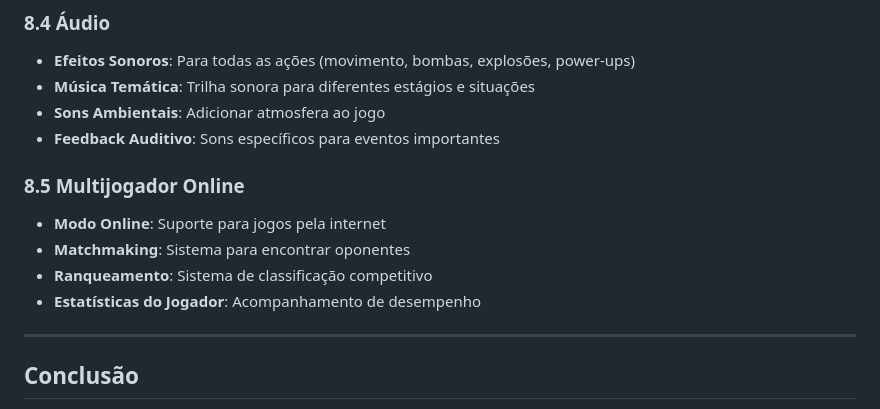
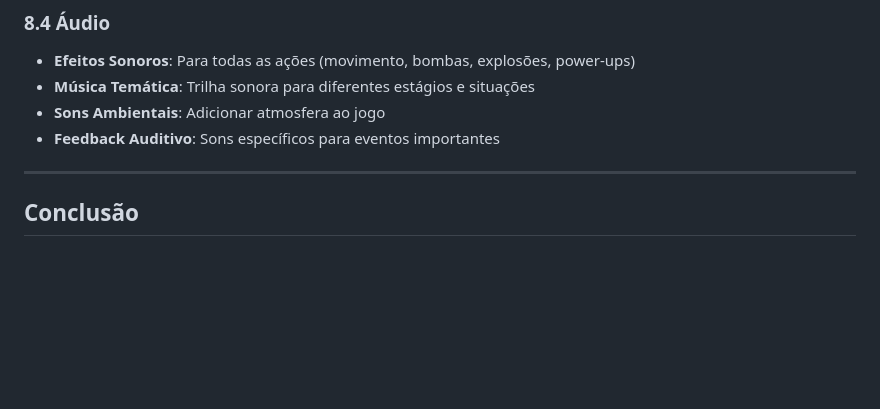
Before and after one commit to RxSaturn/BomberLua, a Markdown page: GDD/GDD.md, the part around the change. GitHub-like rendering; blank space fills up the shorter version.

```diff
--- a/GDD/GDD.md
+++ b/GDD/GDD.md
@@ -1066,13 +1066,6 @@ O código é estruturado para facilitar manutenção e extensão:
 - **Sons Ambientais**: Adicionar atmosfera ao jogo
 - **Feedback Auditivo**: Sons específicos para eventos importantes
 
-### 8.5 Multijogador Online
-
-- **Modo Online**: Suporte para jogos pela internet
-- **Matchmaking**: Sistema para encontrar oponentes
-- **Ranqueamento**: Sistema de classificação competitivo
-- **Estatísticas do Jogador**: Acompanhamento de desempenho
-
 ---
 
 ## Conclusão
```
